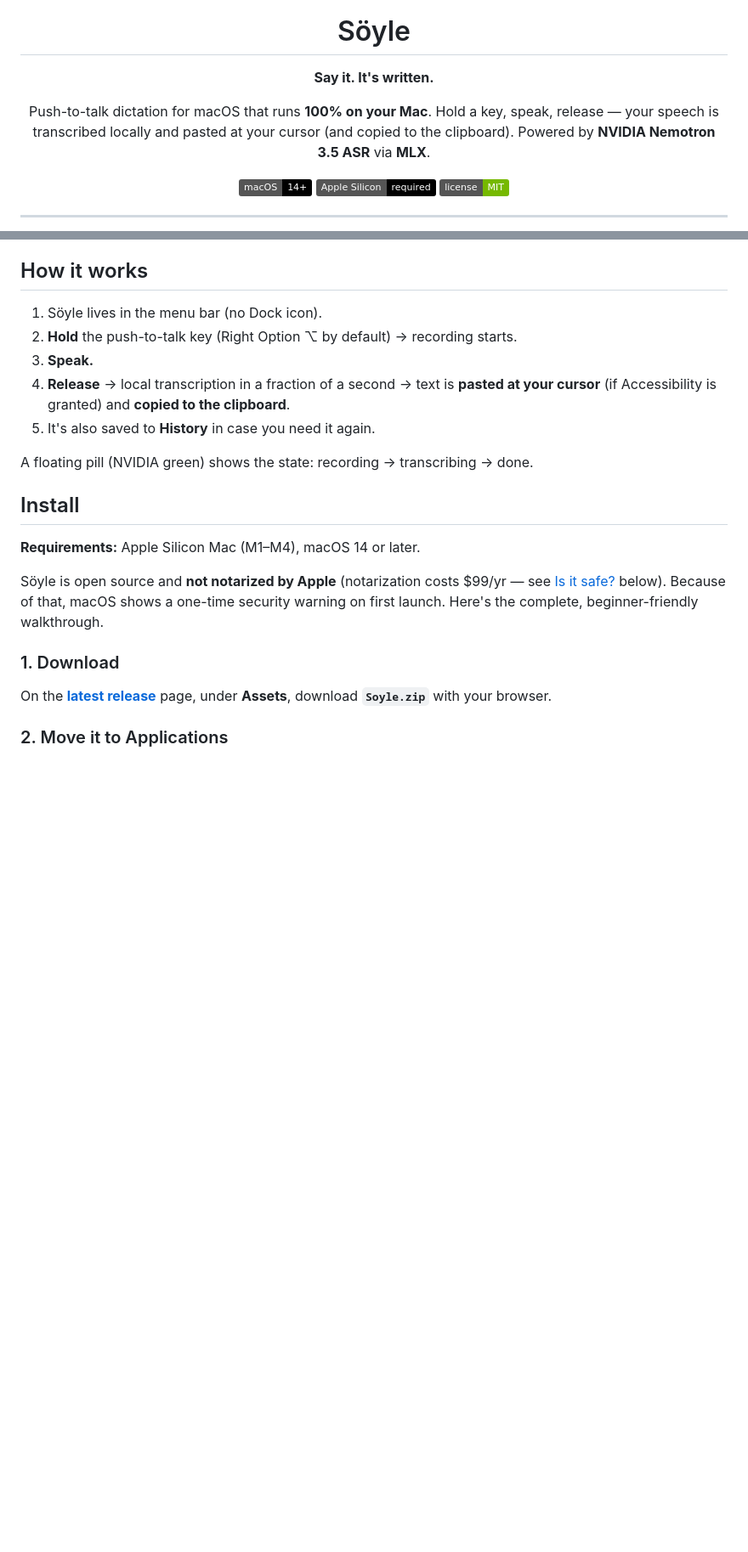
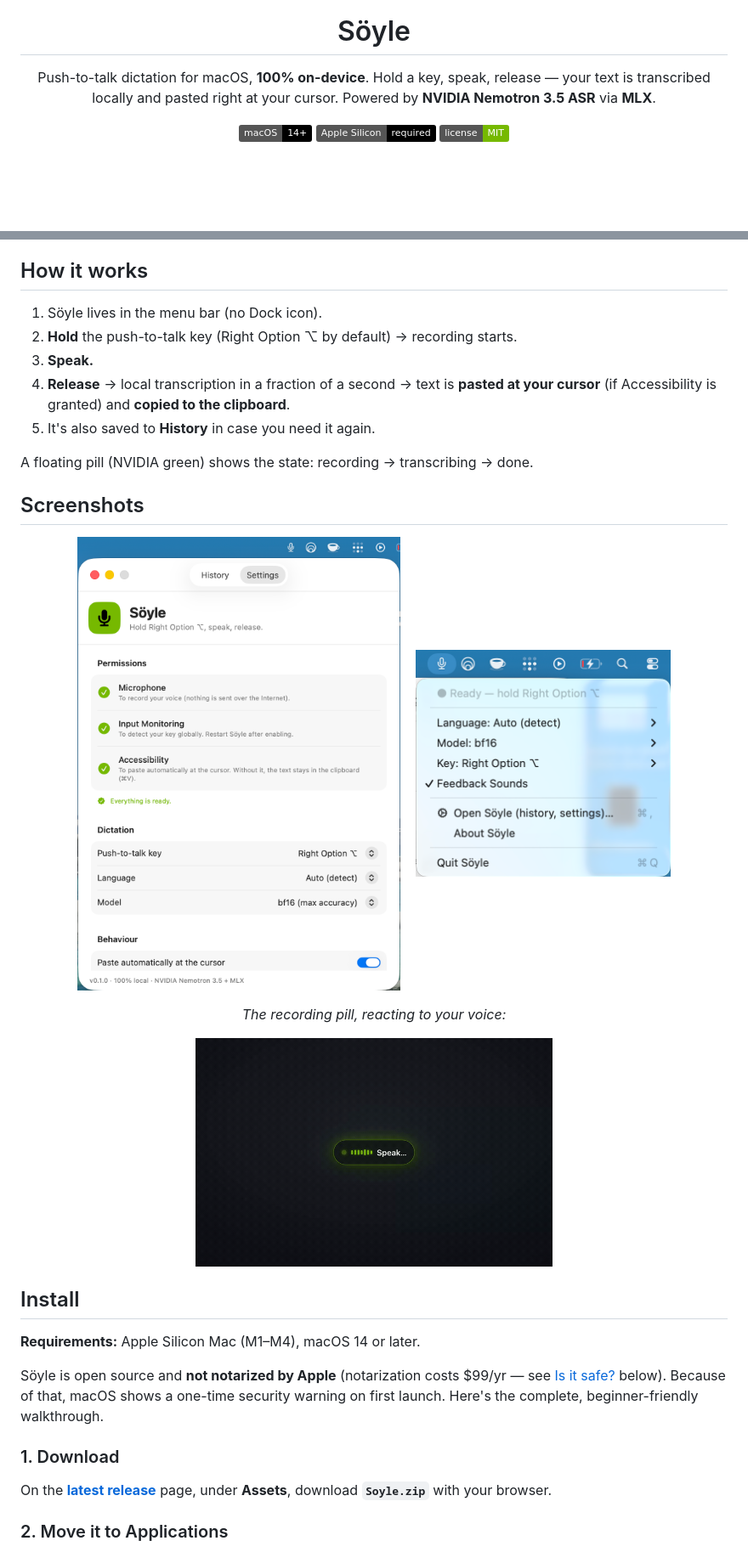
Before and after one commit to ashish8485/talkink, a Markdown page: README.md, 2 parts joined by grey strips. Shown at 85% size. Drawn GitHub-style; pictures changed too: assets/pill.gif (added), assets/screenshot-menu.png (added), assets/screenshot-settings.png (added); badges without logos; blank space fills up the shorter version.

Commit message:
docs: add startup-grade visuals (hero, paste demo, pill, screenshots)
- assets/hero.png — branded banner (social preview / lead image)
- assets/demo.gif + demo.mp4 — the magic: hold → speak → release → pasted at cursor
- assets/pill.gif + pill.mp4 — the recording pill with voice-reactive waveform
- assets/screenshot-settings.png, screenshot-menu.png — real app screenshots
- README: hero banner + demo GIF up top, Screenshots section

Co-Authored-By: Claude Opus 4.8 <noreply@anthropic.com>

```diff
--- a/README.md
+++ b/README.md
@@ -4,11 +4,9 @@
 
 # Söyle
 
-**Say it. It's written.**
-
-Push-to-talk dictation for macOS that runs **100% on your Mac**.
-Hold a key, speak, release — your speech is transcribed locally and pasted at your
-cursor (and copied to the clipboard). Powered by **NVIDIA Nemotron 3.5 ASR** via **MLX**.
+Push-to-talk dictation for macOS, **100% on-device**. Hold a key, speak, release —
+your text is transcribed locally and pasted right at your cursor. Powered by
+**NVIDIA Nemotron 3.5 ASR** via **MLX**.
 
 ![macOS](https://img.shields.io/badge/macOS-14%2B-black?logo=apple)
 ![Apple Silicon](https://img.shields.io/badge/Apple%20Silicon-required-black)
@@ -36,6 +38,17 @@ cursor (and copied to the clipboard). Powered by **NVIDIA Nemotron 3.5 ASR** via
 5. It's also saved to **History** in case you need it again.
 
 A floating pill (NVIDIA green) shows the state: recording → transcribing → done.
+
+## Screenshots
+
+<p align="center">
+  <img src="assets/screenshot-settings.png" width="380" alt="Settings & permissions"/>
+  &nbsp;&nbsp;
+  <img src="assets/screenshot-menu.png" width="300" alt="Menu bar"/>
+</p>
+
+<p align="center"><i>The recording pill, reacting to your voice:</i></p>
+<p align="center"><img src="assets/pill.gif" width="420" alt="Recording pill"/></p>
 
 ## Install
 
```
Also changed, not shown: other parts of README.md (+5 -1 lines), 4 other files.
